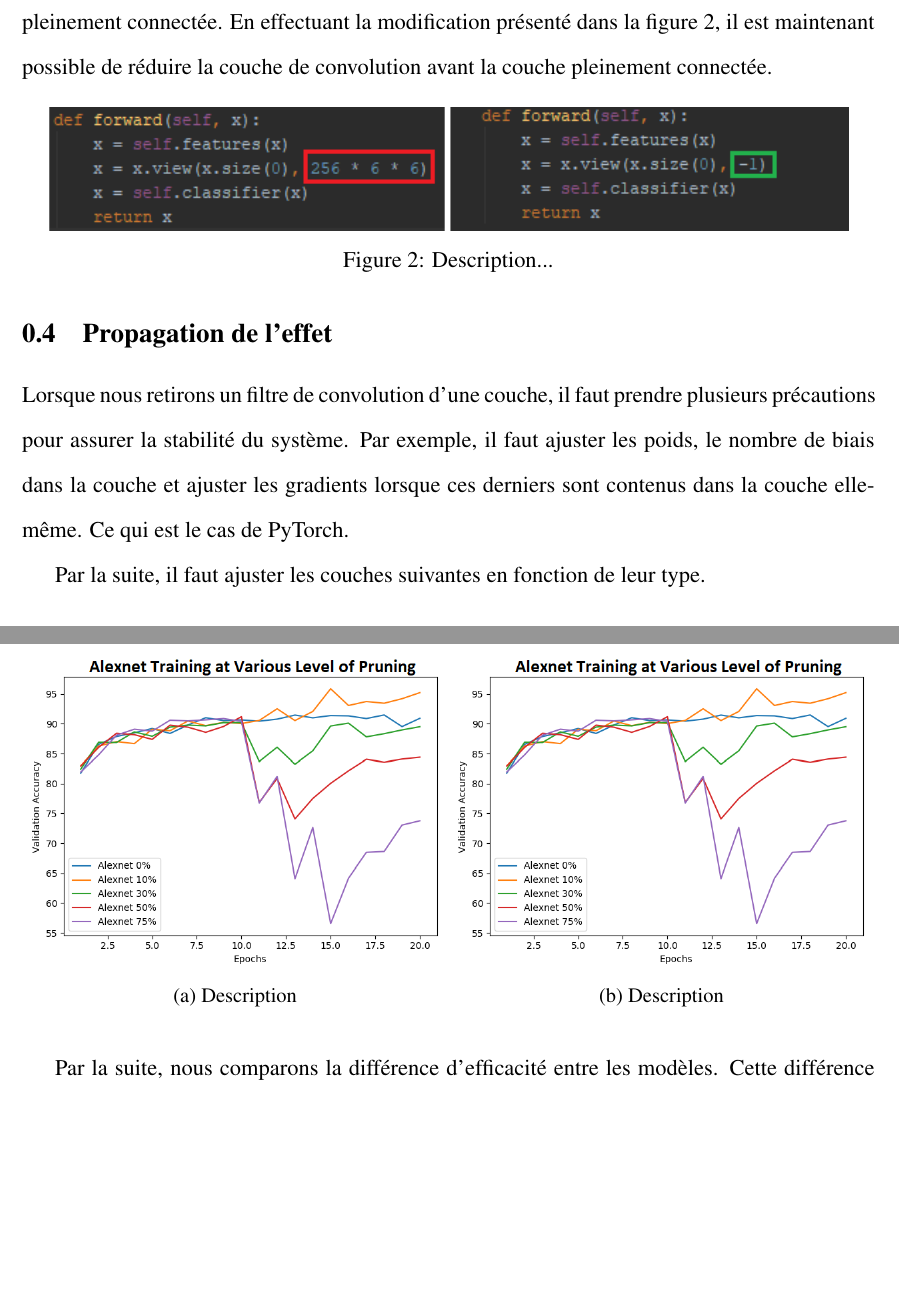
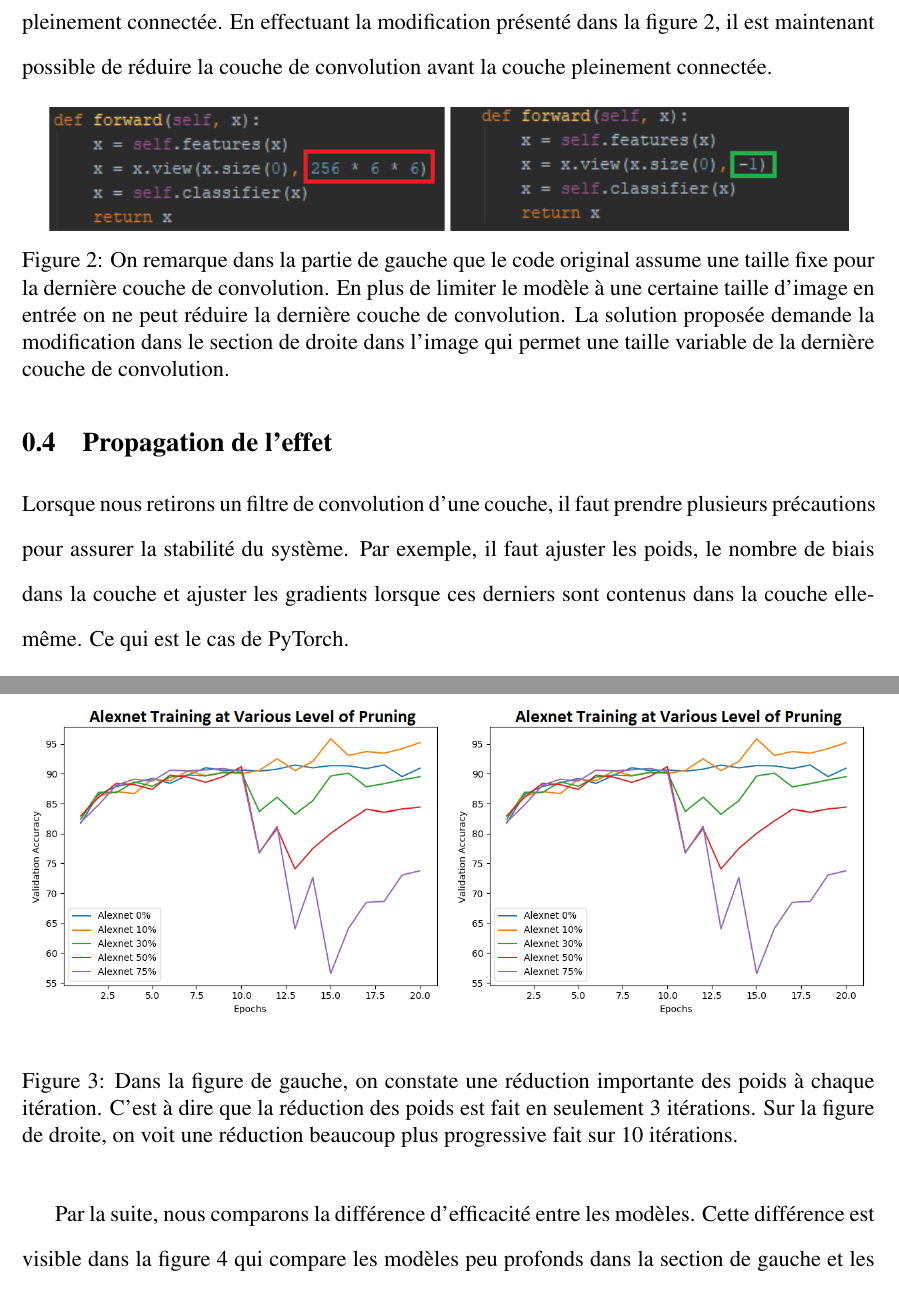
Before and after one commit to TheRealMarVin/cnnpruner, a LaTeX document (rapport/rapport.tex): two parts of pages 4 and 5 of 7 before the commit and two parts of pages 4 and 6 of 8 after it, joined at a grey line, cut so that both start at the same text, the shorter picture padded with empty space. Compiled offline with pdfLaTeX.

Commit message:
update du rapport

```diff
--- a/rapport/rapport.tex
+++ b/rapport/rapport.tex
@@ -171,14 +171,14 @@ Lors de la construction du modèle il est très important d’éviter au maximum
 \begin{figure}[H]
 	\centering
 	\includegraphics{mistake}
-	\caption{Description...}
+	\caption{On remarque dans la partie de gauche que le code original assume une taille fixe pour la dernière couche de convolution. En plus de limiter le modèle à une certaine taille d'image en entrée on ne peut réduire la dernière couche de convolution. La solution proposée demande la modification dans le section de droite dans l'image qui permet une taille variable de la dernière couche de convolution.}
 	\label{fig:mistake}
 \end{figure}
 
 
 \subsection{Propagation de l’effet}
 Lorsque nous retirons un filtre de convolution d’une couche, il faut prendre plusieurs précautions pour assurer la stabilité du système. Par exemple, il faut ajuster les poids, le nombre de biais dans la couche et ajuster les gradients lorsque ces derniers sont contenus dans la couche elle-même. Ce qui est le cas de PyTorch.
-
+\newpage
 Par la suite, il faut ajuster les couches suivantes en fonction de leur type.
 \begin{itemize}[noitemsep, noitemsep, label={}]
 	\item Pour les couches de \textbf{convolutions suivantes}. Il est nécessaire d’ajuster le nombre de couches en entrées pour concorder avec la couche de convolution que nous traitons. Il faut aussi ajuster les poids de cette couche.
@@ -195,7 +194,6 @@ Dans un premier temps, nous évaluons l’effet de la réduction des filtres de
 	\centering
 	\begin{subfigure}[b]{0.5\textwidth}
 		\includegraphics[width=\textwidth]{prune_ratio_rough}
-		\caption{Description}
 		\label{fig:pruneratiorough}
 	\end{subfigure}%
 	%add desired spacing between images, e. g. ~, \quad, \qquad etc.
@@ -203,12 +201,12 @@ Dans un premier temps, nous évaluons l’effet de la réduction des filtres de
 	\begin{subfigure}[b]{0.5\textwidth}
 		\centering
 		\includegraphics[width=\textwidth]{prune_ratio_slow}
-		\caption{Description}
 		\label{fig:pruneratioslow}
 	\end{subfigure}
+	\caption{Dans la figure de gauche, on constate une réduction importante des poids à chaque itération. C'est à dire que la réduction des poids est fait en seulement 3 itérations. Sur la figure de droite, on voit une réduction beaucoup plus progressive fait sur 10 itérations.}
 \end{figure}
 
-Par la suite, nous comparons la différence d’efficacité entre les modèles. Cette différence est visible dans la figuredans la figure 4 pour les modèles peu profonds et dans la figure 5 pour les modèles profonds de Pytorch. Dans tous les cas, on remarque que même avec une réduction de 30\% pouvant être coupé il est possible de réduire significativement le réseau et maintenir un niveau de performance.
+Par la suite, nous comparons la différence d’efficacité entre les modèles. Cette différence est visible dans la figure 4 qui compare les modèles peu profonds dans la section de gauche et les modèles profonds de Pytorch dans le graphique de droite. Dans tous les cas, on remarque que même avec une réduction de 30\% pouvant être coupé il est possible de réduire significativement le réseau et maintenir un niveau de performance.
 \begin{figure}[H]
 	\centering
 	\begin{subfigure}[b]{0.5\textwidth}
```
Also changed, not shown: rapport/rapport.pdf, rapport/various_models_deep.png, rapport/rapport.tex (6 more changed lines), 3 other files.
